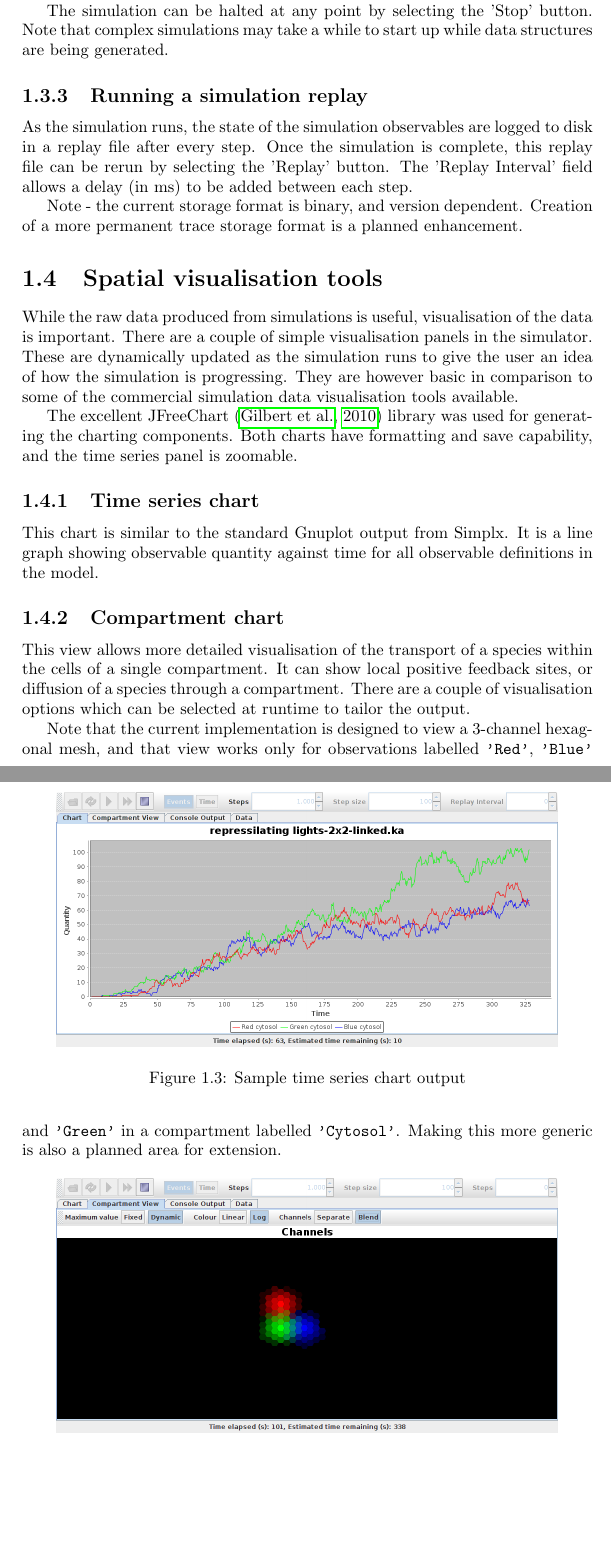
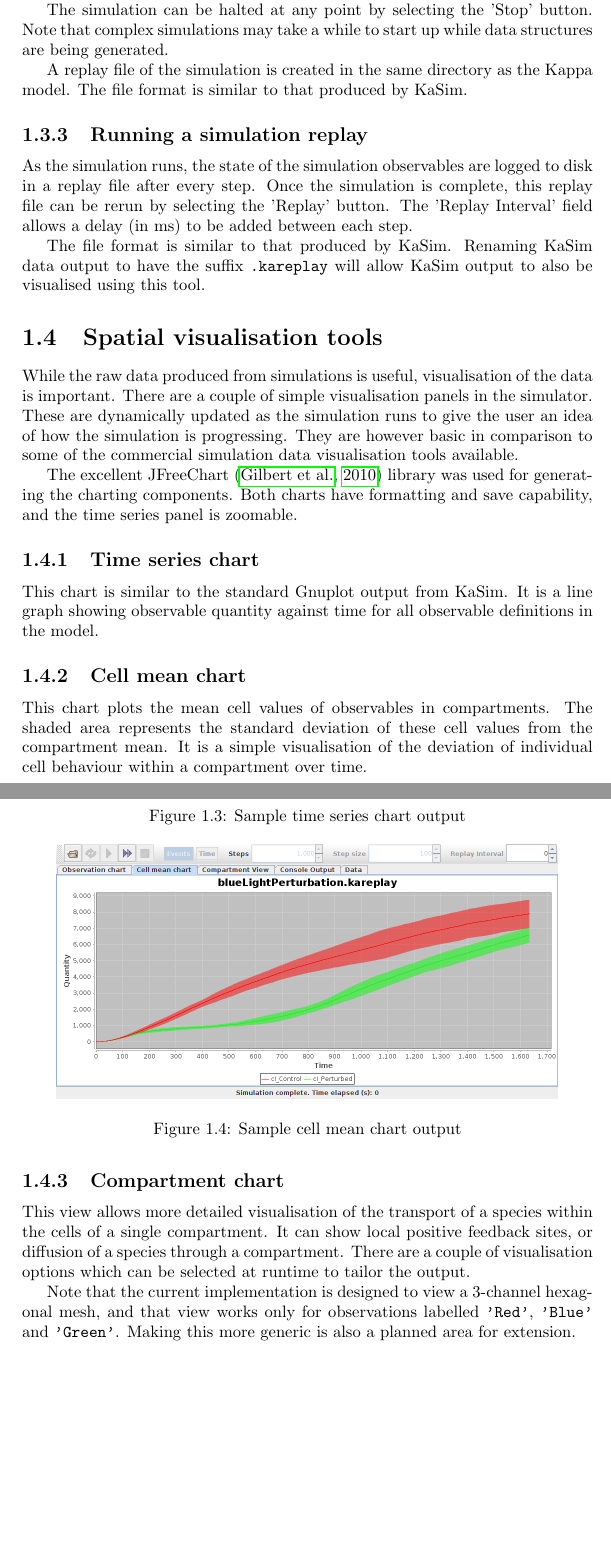
Before and after one commit to donal-s/SpatialKappa, a LaTeX document (docs/manual/tex/SpatialKappaManual.tex, which reads docs/manual/tex/chap1.tex): two parts of pages 5 and 6 of 21 before the commit and two parts of pages 5 and 6 of 22 after it, joined at a grey line, cut so that both start at the same text, the shorter picture padded with empty space. Compiled offline with pdfLaTeX.

Commit message:
Started updating documentation.

```diff
--- a/docs/manual/tex/SpatialKappaManual.tex
+++ b/docs/manual/tex/SpatialKappaManual.tex
@@ -15,7 +15,7 @@
 
 \newcommand{\newbnf}[1]{\colorbox[rgb]{0.8,0.8,1}{#1}}
 
-\title{Spatial Kappa Simulator\\User Guide\\v1.0.0}
+\title{Spatial Kappa Simulator\\User Guide\\v1.1.0}
 \author{Donal Stewart\\DemonSoft.org}
 
 \begin{document}
--- a/docs/manual/tex/chap1.tex
+++ b/docs/manual/tex/chap1.tex
@@ -65,12 +65,13 @@ With a successfully opened Kappa model, one can run a simulation by selecting th
 
 The simulation can be halted at any point by selecting the 'Stop' button. Note that complex simulations may take a while to start up while data structures are being generated.
 
+A replay file of the simulation is created in the same directory as the Kappa model. The file format is similar to that produced by KaSim.
+
 \subsection{Running a simulation replay}
 
 As the simulation runs, the state of the simulation observables are logged to disk in a replay file after every step. Once the simulation is complete, this replay file can be rerun by selecting the 'Replay' button. The 'Replay Interval' field allows a delay (in ms) to be added between each step.
 
-Note - the current storage format is binary, and version dependent. Creation of a more permanent trace storage format is a planned enhancement.
-
+The file format is similar to that produced by KaSim. Renaming KaSim data output to have the suffix \verb|.kareplay| will allow KaSim output to also be visualised using this tool.
 
 \section{Spatial visualisation tools}
 
@@ -80,7 +81,7 @@ The excellent JFreeChart \citep{JFreeChartwebsite} library was used for generati
 
 \subsection{Time series chart}
 
-This chart is similar to the standard Gnuplot output from Simplx. It is a line graph showing observable quantity against time for all observable definitions in the model.
+This chart is similar to the standard Gnuplot output from KaSim. It is a line graph showing observable quantity against time for all observable definitions in the model.
 
 \begin{figure}[h!]
  \centering
@@ -90,11 +91,23 @@ This chart is similar to the standard Gnuplot output from Simplx. It is a line g
  \label{fig:chartPane}
 \end{figure}
 
+\subsection{Cell mean chart}
+
+This chart plots the mean cell values of observables in compartments. The shaded area represents the standard deviation of these cell values from the compartment mean. It is a simple visualisation of the deviation of individual cell behaviour within a compartment over time.
+
+\begin{figure}[h!]
+ \centering
+ \includegraphics[scale=0.3]{./images/CellMeanChartPane.png}
+ % ChartPane.png: 1006x510 pixel, 72dpi, 35.49x17.99 cm, bb=0 0 1006 510
+ \caption{Sample cell mean chart output}
+ \label{fig:cellMeanChartPane}
+\end{figure}
+
 \subsection{Compartment chart}
 
 This view allows more detailed visualisation of the transport of a species within the cells of a single compartment. It can show local positive feedback sites, or diffusion of a species through a compartment. There are a couple of visualisation options which can be selected at runtime to tailor the output.
 
-Note that the current implementation is designed to view a 3-channel hexagonal mesh, and that view works only for observations labelled \verb|'Red'|, \verb|'Blue'| and \verb|'Green'| in a compartment labelled \verb|'Cytosol'|. Making this more generic is also a planned area for extension.
+Note that the current implementation is designed to view a 3-channel hexagonal mesh, and that view works only for observations labelled \verb|'Red'|, \verb|'Blue'| and \verb|'Green'|. Making this more generic is also a planned area for extension.
 
 \begin{figure}[h!]
  \centering
```
Also changed, not shown: docs/manual/tex/chap2.tex (+2 -0 lines), docs/manual/tex/images/CellMeanChartPane.png (added), docs/manual/tex/chap1.tex (2 more changed lines).
